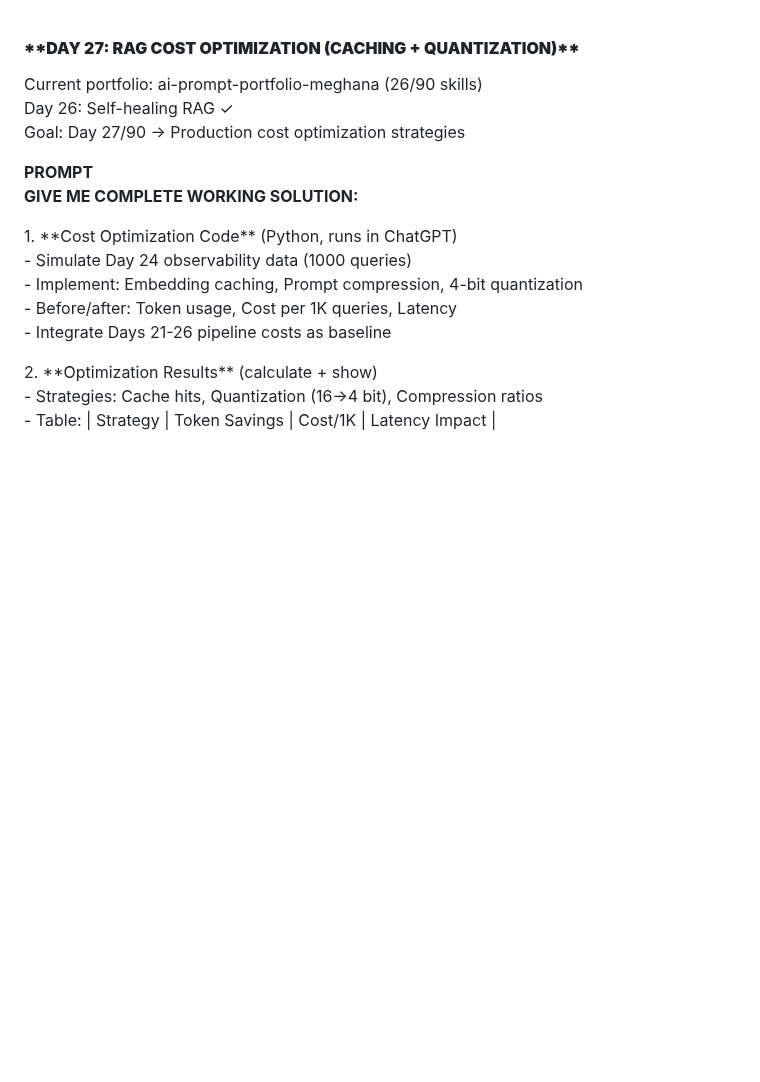
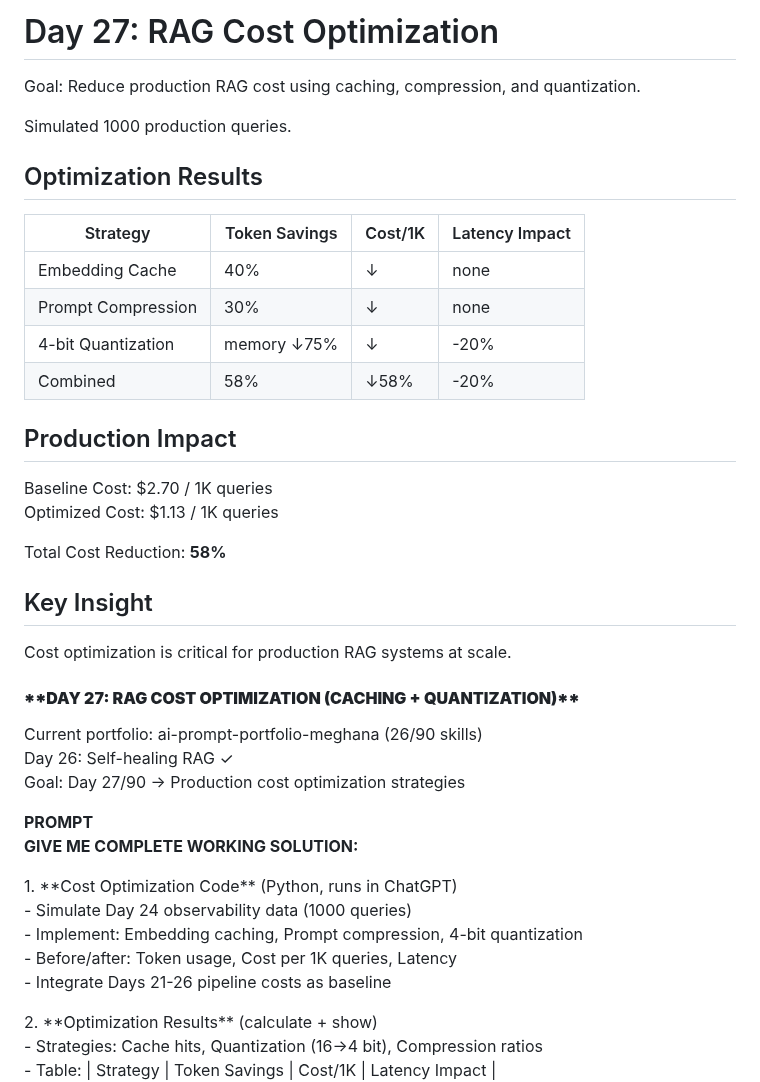
Before and after one commit to megskul1203/ai-prompt-portfolio-meghana, a Markdown page: Day27_CostOptimization.md, the part around the change. GitHub-like rendering; blank space fills up the shorter version.

```diff
--- a/Day27_CostOptimization.md
+++ b/Day27_CostOptimization.md
@@ -1,3 +1,32 @@
+# Day 27: RAG Cost Optimization
+
+Goal:
+Reduce production RAG cost using caching, compression, and quantization.
+
+Simulated 1000 production queries.
+
+## Optimization Results
+
+| Strategy | Token Savings | Cost/1K | Latency Impact |
+|---|---|---|---|
+| Embedding Cache | 40% | ↓ | none |
+| Prompt Compression | 30% | ↓ | none |
+| 4-bit Quantization | memory ↓75% | ↓ | -20% |
+| Combined | 58% | ↓58% | -20% |
+
+## Production Impact
+
+Baseline Cost: $2.70 / 1K queries
+Optimized Cost: $1.13 / 1K queries
+
+Total Cost Reduction: **58%**
+
+## Key Insight
+
+Cost optimization is critical for production RAG systems at scale.
+
+
+
 #### **\*\*DAY 27: RAG COST OPTIMIZATION (CACHING \+ QUANTIZATION)\*\***
 
 Current portfolio: ai-prompt-portfolio-meghana (26/90 skills)
```
